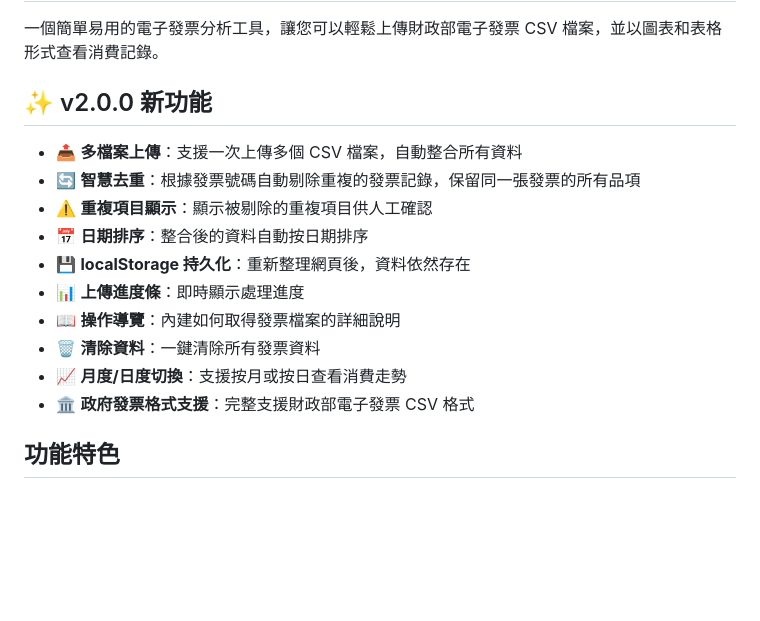
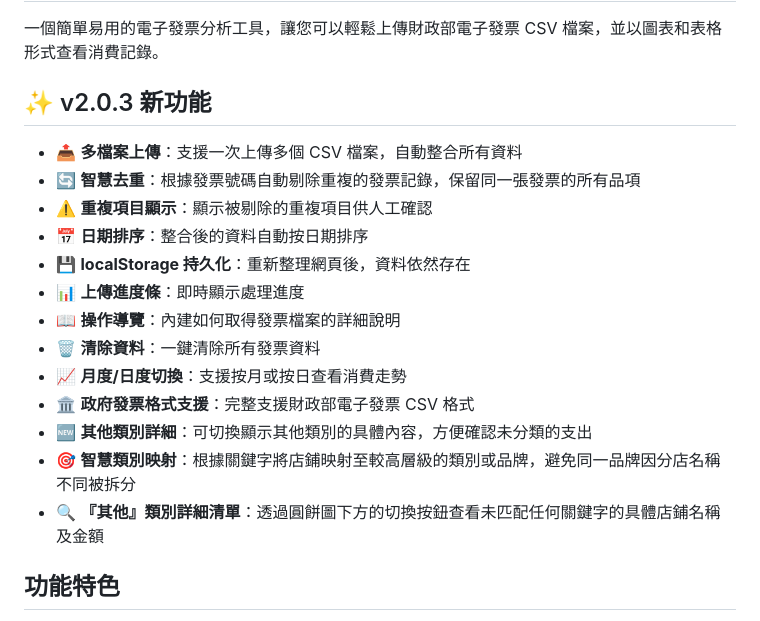
Before and after one commit to MF-Studio-lab/invoice-analyzer, a Markdown page: README.md, the part around the change. GitHub-like rendering; blank space fills up the shorter version.

Commit message:
docs: 更新開始介紹的新功能至 v2.0.3

```diff
--- a/README.md
+++ b/README.md
@@ -2,7 +2,7 @@
 
 一個簡單易用的電子發票分析工具，讓您可以輕鬆上傳財政部電子發票 CSV 檔案，並以圖表和表格形式查看消費記錄。
 
-## ✨ v2.0.0 新功能
+## ✨ v2.0.3 新功能
 
 - 📤 **多檔案上傳**：支援一次上傳多個 CSV 檔案，自動整合所有資料
 - 🔄 **智慧去重**：根據發票號碼自動剔除重複的發票記錄，保留同一張發票的所有品項
@@ -14,6 +14,9 @@
 - 🗑️ **清除資料**：一鍵清除所有發票資料
 - 📈 **月度/日度切換**：支援按月或按日查看消費走勢
 - 🏛️ **政府發票格式支援**：完整支援財政部電子發票 CSV 格式
+- 🆕 **其他類別詳細**：可切換顯示其他類別的具體內容，方便確認未分類的支出
+- 🎯 **智慧類別映射**：根據關鍵字將店鋪映射至較高層級的類別或品牌，避免同一品牌因分店名稱不同被拆分
+- 🔍 **『其他』類別詳細清單**：透過圓餅圖下方的切換按鈕查看未匹配任何關鍵字的具體店鋪名稱及金額
 
 ## 功能特色
 
```
